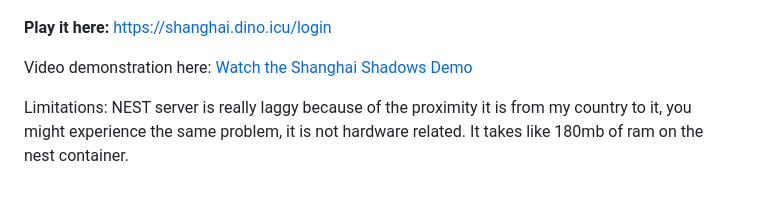
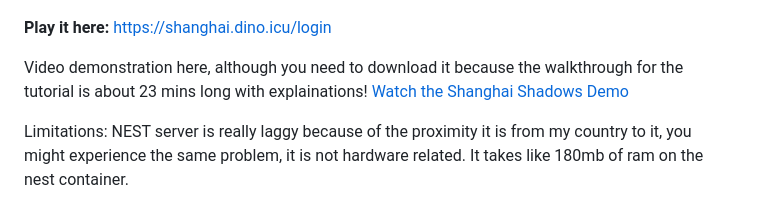
Before and after one commit to manjumusei-design/ShanghaiShadows, a Markdown page: README.md, the part around the change. Rendered like a GitHub page.

Commit message:
Update README.md: clarify video demonstration instructions for better user understanding

```diff
--- a/README.md
+++ b/README.md
@@ -7,7 +7,7 @@
 
 **Play it here:** <https://shanghai.dino.icu/login>
 
-Video demonstration here:
+Video demonstration here, although you need to download it because the walkthrough for the tutorial is about 23 mins long with explainations!
 [Watch the Shanghai Shadows Demo](./images/Shanghaishadows_DemoCompresed.mp4)
 
 Limitations: NEST server is really laggy because of the proximity it is from my country to it, you might experience the same problem, it is not hardware related. It takes like 180mb of ram on the nest container.
```
